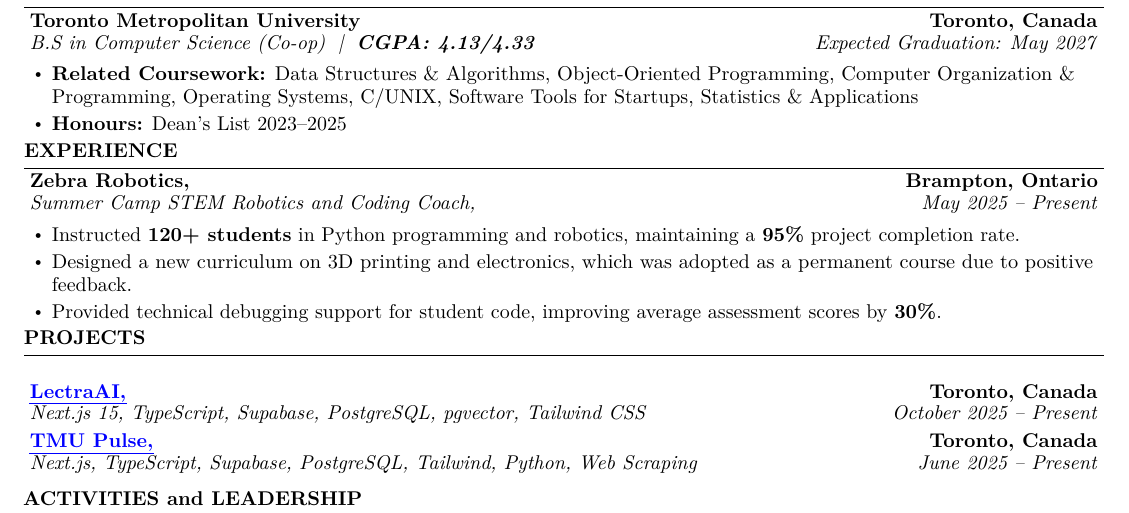
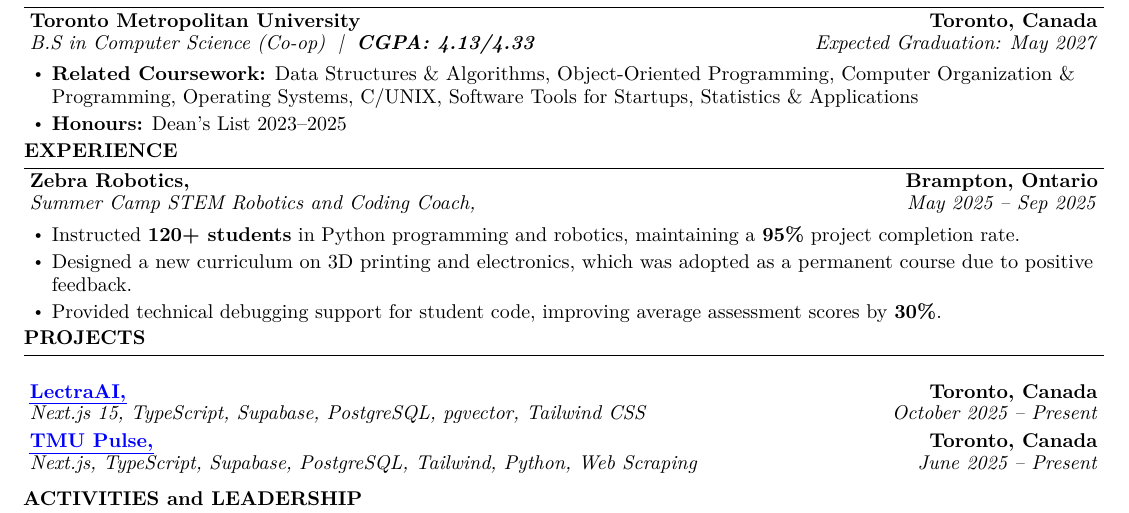
Before and after one commit to NawafM2005/tailor-resume-chrome-ext, a LaTeX CV (server/resume_template.tex): part of the page, cut so that both start at the same text. Compiled offline with pdfLaTeX.

```diff
--- a/server/resume_template.tex
+++ b/server/resume_template.tex
@@ -83,7 +83,7 @@
 \resumesection{EXPERIENCE}
 \twoLineHeading
 {Zebra Robotics,}{Brampton, Ontario}
-{Summer Camp STEM Robotics and Coding Coach,}{May 2025 -- Present}
+{Summer Camp STEM Robotics and Coding Coach,}{May 2025 -- Sep 2025}
 
 \begin{itemize}
   \item Instructed \textbf{120+ students} in Python programming and robotics, maintaining a \textbf{95\%} project completion rate.
```
